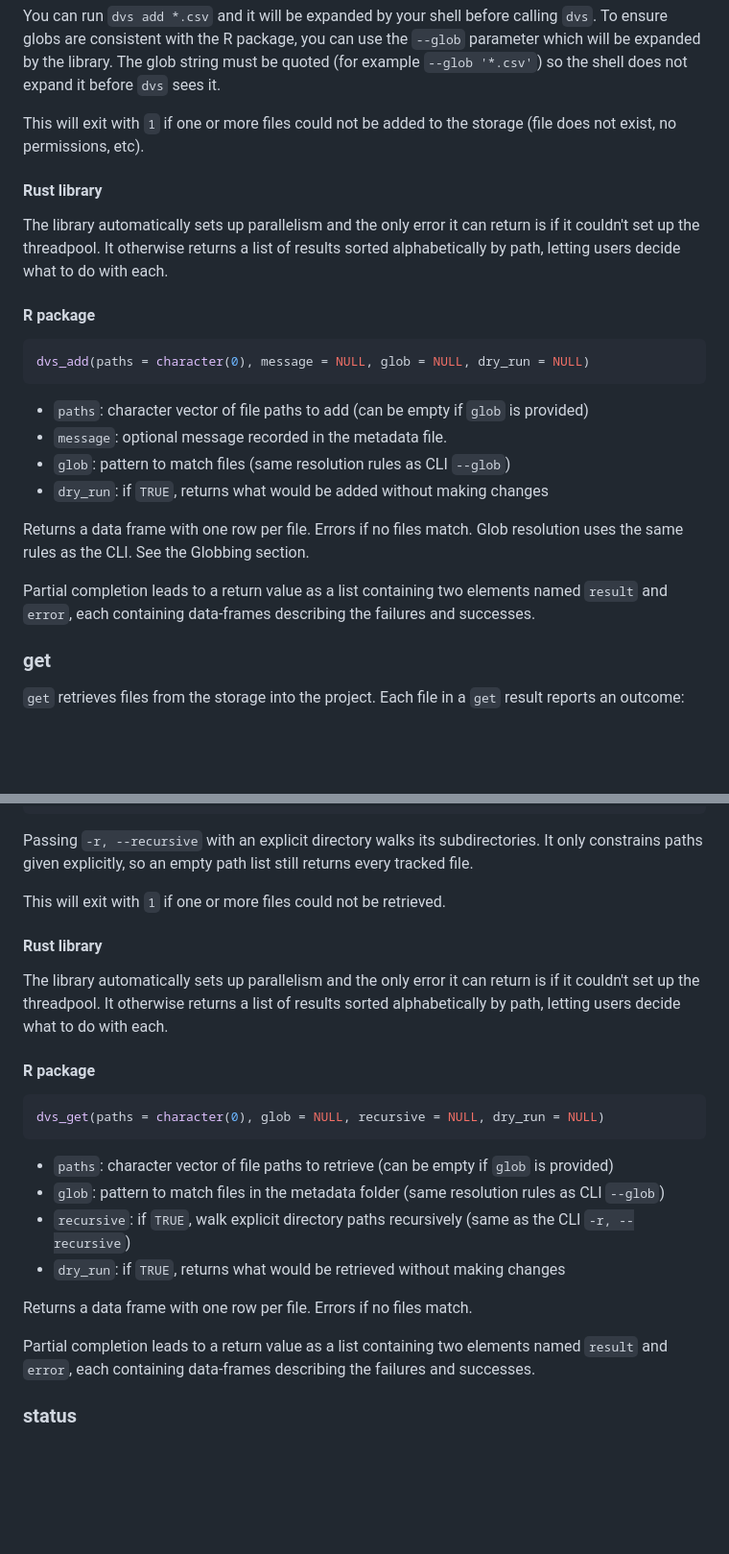
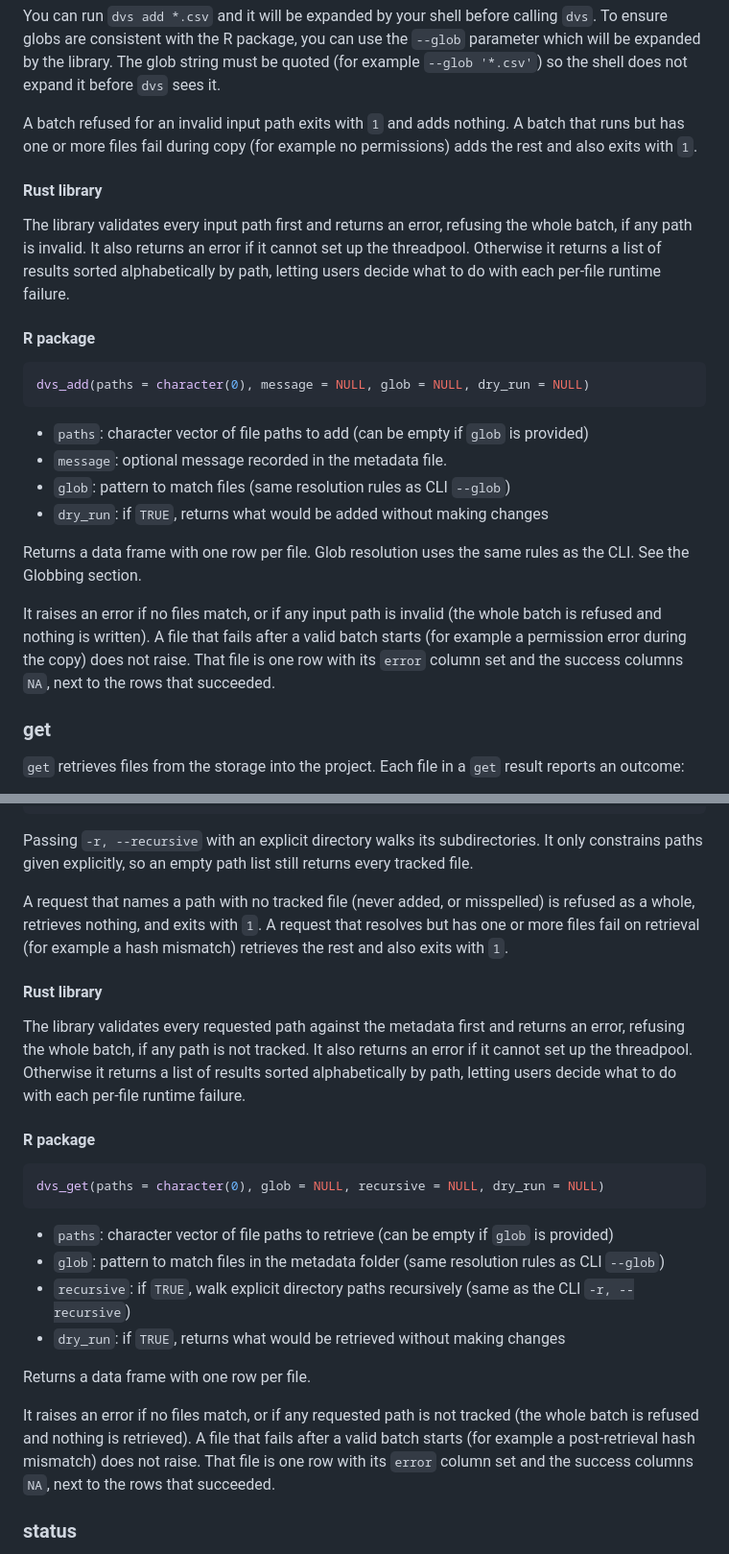
Before and after one commit to A2-ai/dvs2, a Markdown page: specs.md, 2 parts joined by grey strips. Shown at 96% size. Drawn GitHub-style; blank space fills up the shorter version.

Commit message:
docs(spec): adopt fail-fast all-or-nothing for add/get (#240) (#241)
Input paths are validated before any data is written. Any unresolvable,
untracked, outside-project, or bare-directory path now refuses the whole
batch and writes nothing. Best-effort applies only to per-file runtime
failures (a permission error on add, a hash mismatch on get).

Aligns specs.md with PR #240 and supersedes the prior best-effort wording
for unresolvable add paths (#219) and the silently-dropped-unknown-path
wording for get (#220).

Co-authored-by: Claude Opus 4.8 (1M context) <noreply@anthropic.com>

```diff
--- a/specs.md
+++ b/specs.md
@@ -183,12 +184,12 @@ Options:
 You can run `dvs add *.csv` and it will be expanded by your shell before calling `dvs`.
 To ensure globs are consistent with the R package, you can use the `--glob` parameter which will be expanded by the library. The glob string must be quoted (for example `--glob '*.csv'`) so the shell does not expand it before `dvs` sees it.
 
-This will exit with `1` if one or more files could not be added to the storage (file does not exist, no permissions, etc).
+A batch refused for an invalid input path exits with `1` and adds nothing. A batch that runs but has one or more files fail during copy (for example no permissions) adds the rest and also exits with `1`.
 
 #### Rust library
 
-The library automatically sets up parallelism and the only error it can return is if it couldn't set up the threadpool.
-It otherwise returns a list of results sorted alphabetically by path, letting users decide what to do with each.
+The library validates every input path first and returns an error, refusing the whole batch, if any path is invalid. It also returns an error if it cannot set up the threadpool.
+Otherwise it returns a list of results sorted alphabetically by path, letting users decide what to do with each per-file runtime failure.
 
 #### R package
 
@@ -201,11 +202,9 @@ dvs_add(paths = character(0), message = NULL, glob = NULL, dry_run = NULL)
 - `glob`: pattern to match files (same resolution rules as CLI `--glob`)
 - `dry_run`: if `TRUE`, returns what would be added without making changes
 
-Returns a data frame with one row per file. Errors if no files match.
-Glob resolution uses the same rules as the CLI. See the Globbing section.
+Returns a data frame with one row per file. Glob resolution uses the same rules as the CLI. See the Globbing section.
 
-Partial completion leads to a return value as a list containing two elements named `result`
-and `error`, each containing data-frames describing the failures and successes.
+It raises an error if no files match, or if any input path is invalid (the whole batch is refused and nothing is written). A file that fails after a valid batch starts (for example a permission error during the copy) does not raise. That file is one row with its `error` column set and the success columns `NA`, next to the rows that succeeded.
 
 ### get
 
@@ -244,12 +243,12 @@ Options:
 Passing `-r, --recursive` with an explicit directory walks its subdirectories. It only constrains paths given
 explicitly, so an empty path list still returns every tracked file.
 
-This will exit with `1` if one or more files could not be retrieved.
+A request that names a path with no tracked file (never added, or misspelled) is refused as a whole, retrieves nothing, and exits with `1`. A request that resolves but has one or more files fail on retrieval (for example a hash mismatch) retrieves the rest and also exits with `1`.
 
 #### Rust library
 
-The library automatically sets up parallelism and the only error it can return is if it couldn't set up the threadpool.
-It otherwise returns a list of results sorted alphabetically by path, letting users decide what to do with each.
+The library validates every requested path against the metadata first and returns an error, refusing the whole batch, if any path is not tracked. It also returns an error if it cannot set up the threadpool.
+Otherwise it returns a list of results sorted alphabetically by path, letting users decide what to do with each per-file runtime failure.
 
 #### R package
 
@@ -262,10 +261,9 @@ dvs_get(paths = character(0), glob = NULL, recursive = NULL, dry_run = NULL)
 - `recursive`: if `TRUE`, walk explicit directory paths recursively (same as the CLI `-r, --recursive`)
 - `dry_run`: if `TRUE`, returns what would be retrieved without making changes
 
-Returns a data frame with one row per file. Errors if no files match.
+Returns a data frame with one row per file.
 
-Partial completion leads to a return value as a list containing two elements named `result`
-and `error`, each containing data-frames describing the failures and successes.
+It raises an error if no files match, or if any requested path is not tracked (the whole batch is refused and nothing is retrieved). A file that fails after a valid batch starts (for example a post-retrieval hash mismatch) does not raise. That file is one row with its `error` column set and the success columns `NA`, next to the rows that succeeded.
 
 ### status
 
```
Also changed, not shown: other parts of specs.md (+3 -2 lines).
